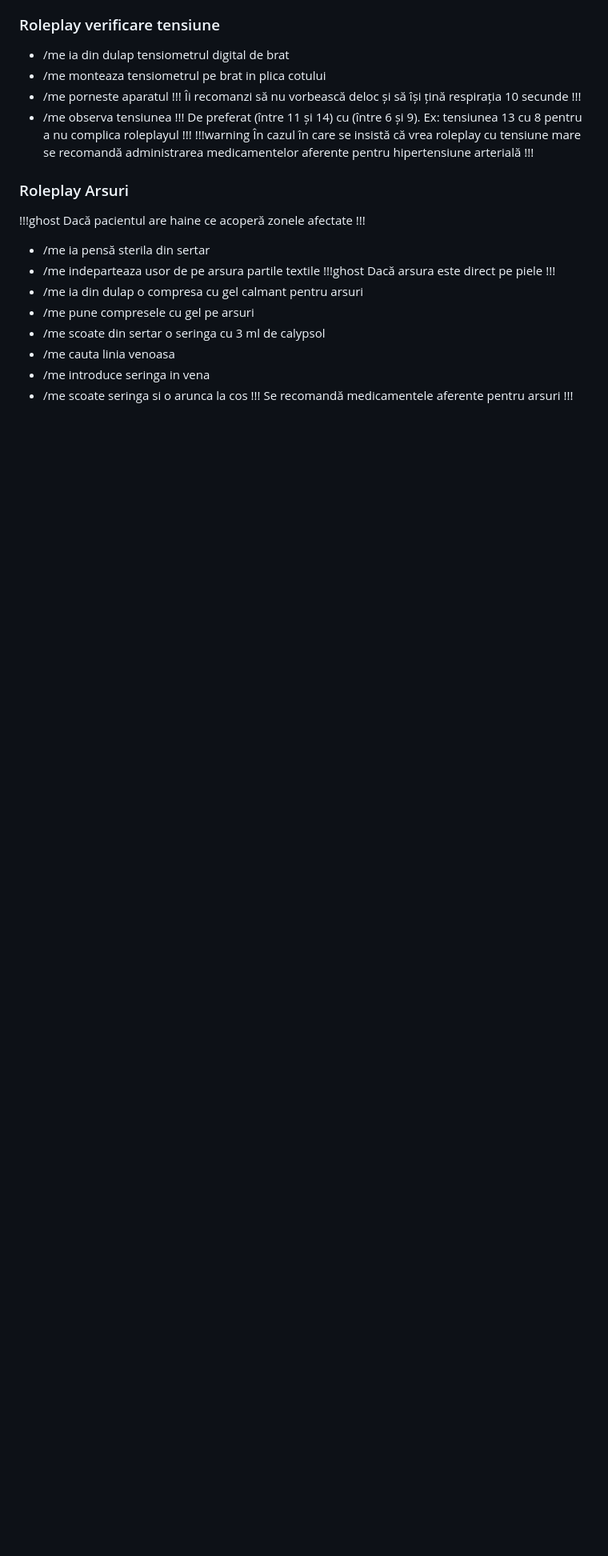
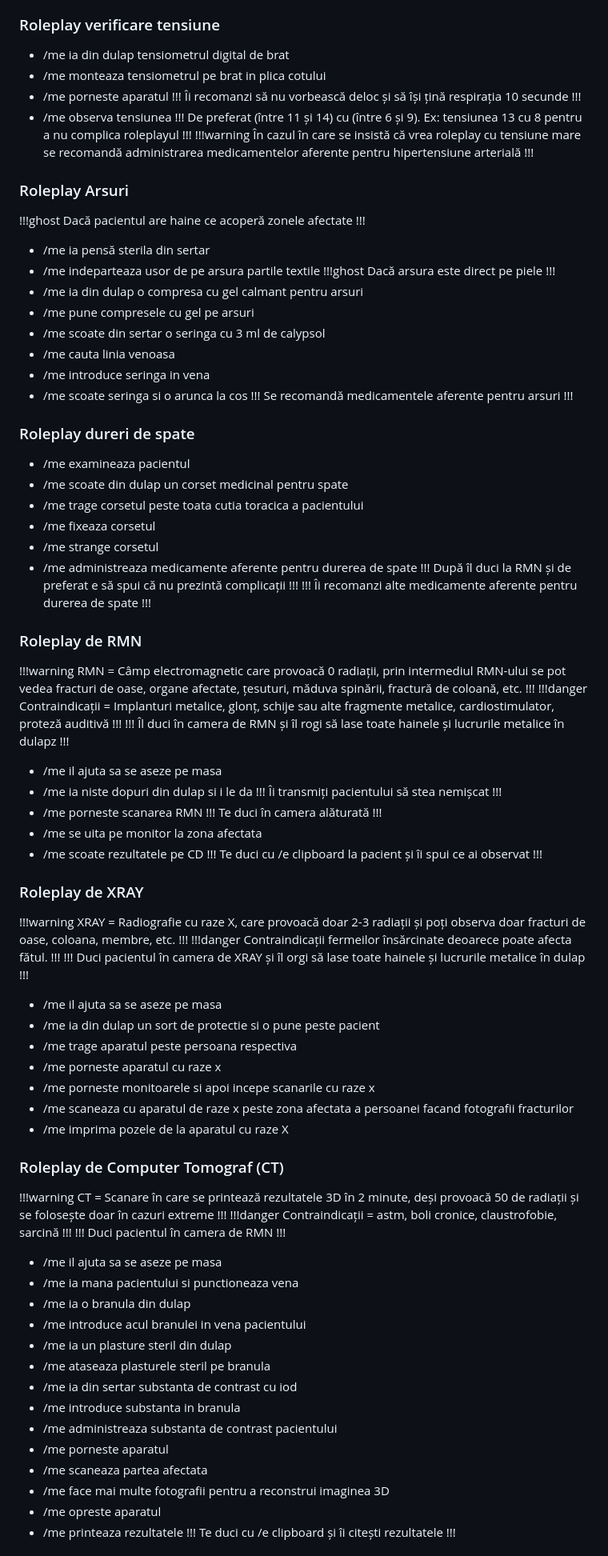
Before and after one commit to smurdfury/docs, a Markdown page: ghiduri/Roleplayuri/rp-spital.md, the part around the change printed below. Shown: that part at 80% size. Rendered like a GitHub page; blank space fills up the shorter version.

```diff
--- a/ghiduri/Roleplayuri/rp-spital.md
+++ b/ghiduri/Roleplayuri/rp-spital.md
@@ -123,3 +123,89 @@ Dacă arsura este direct pe piele
 !!!
 Se recomandă medicamentele aferente pentru arsuri
 !!!
+
+### Roleplay dureri de spate
+- /me examineaza pacientul
+- /me scoate din dulap un corset medicinal pentru spate
+- /me trage corsetul peste toata cutia toracica a pacientului
+- /me fixeaza corsetul
+- /me strange corsetul
+- /me administreaza medicamente aferente pentru durerea de spate
+!!!
+După îl duci la RMN și de preferat e să spui că nu prezintă complicații
+!!!
+!!!
+Îi recomanzi alte medicamente aferente pentru durerea de spate
+!!!
+
+### Roleplay de RMN
+!!!warning
+RMN = Câmp electromagnetic care provoacă 0 radiații, prin intermediul RMN-ului se pot vedea fracturi de oase, organe afectate, țesuturi, măduva spinării, fractură de coloană, etc.
+!!!
+!!!danger
+Contraindicații = Implanturi metalice, glonț, schije sau alte fragmente metalice, cardiostimulator, proteză auditivă
+!!!
+!!!
+Îl duci în camera de RMN și îl rogi să lase toate hainele și lucrurile metalice în dulapz
+!!!
+- /me il ajuta sa se aseze pe masa
+- /me ia niste dopuri din dulap si i le da
+!!!
+Îi transmiți pacientului să stea nemișcat
+!!!
+- /me porneste scanarea RMN
+!!!
+Te duci în camera alăturată
+!!!
+- /me se uita pe monitor la zona afectata
+- /me scoate rezultatele pe CD
+!!!
+Te duci cu /e clipboard la pacient și îi spui ce ai observat
+!!!
+
+### Roleplay de XRAY
+!!!warning
+XRAY = Radiografie cu raze X, care provoacă doar 2-3 radiații și poți observa doar fracturi de oase, coloana, membre, etc.
+!!!
+!!!danger
+Contraindicații fermeilor însărcinate deoarece poate afecta fătul.
+!!!
+!!!
+Duci pacientul în camera de XRAY și îl orgi să lase toate hainele și lucrurile metalice în dulap
+!!!
+- /me il ajuta sa se aseze pe masa
+- /me ia din dulap un sort de protectie si o pune peste pacient
+- /me trage aparatul peste persoana respectiva
+- /me porneste aparatul cu raze x
+- /me porneste monitoarele si apoi incepe scanarile cu raze x
+- /me scaneaza cu aparatul de raze x peste zona afectata a persoanei facand fotografii fracturilor
+- /me imprima pozele de la aparatul cu raze X
+
+### Roleplay de Computer Tomograf (CT)
+!!!warning
+CT = Scanare în care se printează rezultatele 3D în 2 minute, deși provoacă 50 de radiații și se folosește doar în cazuri extreme
+!!!
+!!!danger
+Contraindicații = astm, boli cronice, claustrofobie, sarcină
+!!!
+!!!
+Duci pacientul în camera de RMN
+!!!
+- /me il ajuta sa se aseze pe masa
+- /me ia mana pacientului si punctioneaza vena
+- /me ia o branula din dulap
+- /me introduce acul branulei in vena pacientului
+- /me ia un plasture steril din dulap
+- /me ataseaza plasturele steril pe branula
+- /me ia din sertar substanta de contrast cu iod
+- /me introduce substanta in branula
+- /me administreaza substanta de contrast pacientului
+- /me porneste aparatul
+- /me scaneaza partea afectata
+- /me face mai multe fotografii pentru a reconstrui imaginea 3D
+- /me opreste aparatul
+- /me printeaza rezultatele
+!!!
+Te duci cu /e clipboard și îi citești rezultatele
+!!!
+
```
Also changed, not shown: other parts of ghiduri/Roleplayuri/rp-spital.md (+45 -1 lines), ghiduri/Roleplayuri/rp-operatii.md (added, +206 -0 lines).
